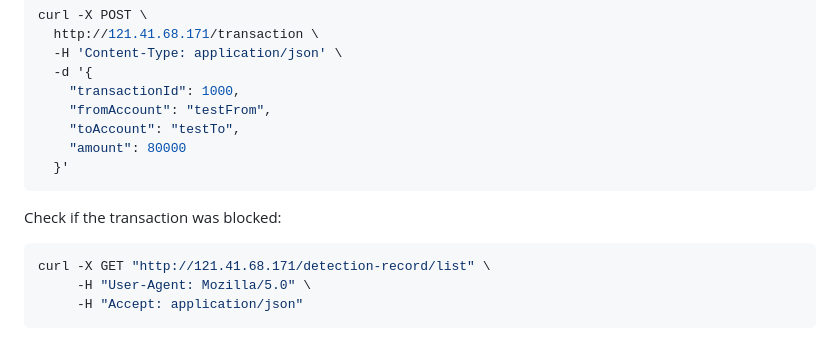
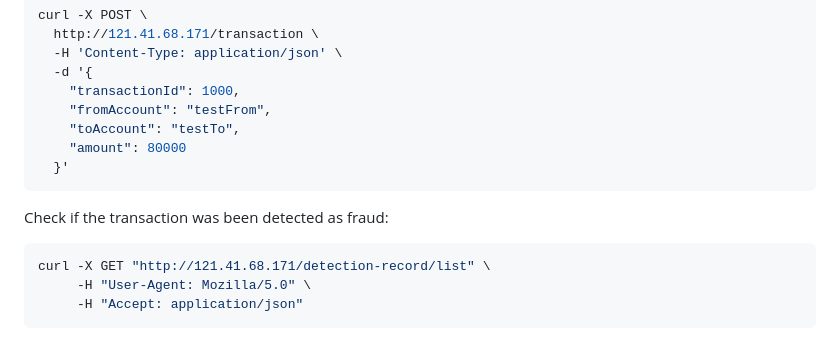
Before and after one commit to timmyhu/fraud-detection, a Markdown page: README.md, the part around the change. Rendered like a GitHub page.

````diff
--- a/README.md
+++ b/README.md
@@ -85,7 +85,7 @@ curl -X POST \
     "amount": 80000
   }'
 ```
-Check if the transaction was blocked:
+Check if the transaction was been detected as fraud:
 ```bash
 curl -X GET "http://121.41.68.171/detection-record/list" \
      -H "User-Agent: Mozilla/5.0" \
````
